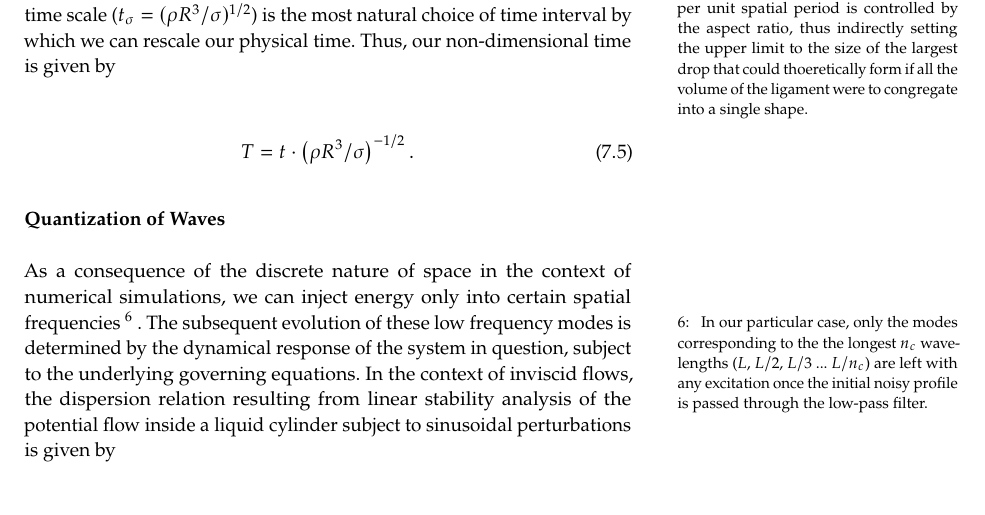
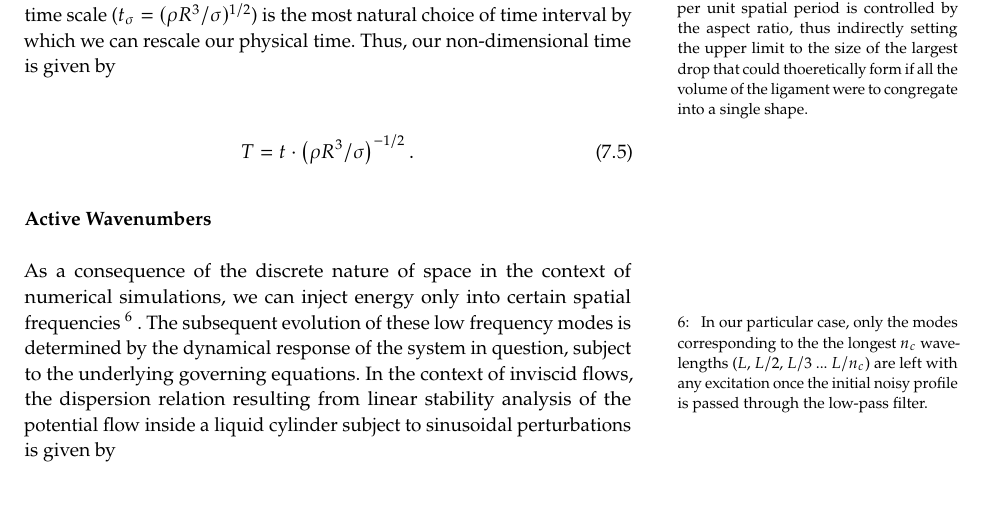
Before and after one commit to palsagar/thesis, a LaTeX thesis (main.tex, which reads chapters/breakup.tex): part of page 81 of 95, cut so that both start at the same text. Compiled offline with pdfLaTeX.

Commit message:
end of day commit

```diff
--- a/chapters/breakup.tex
+++ b/chapters/breakup.tex
@@ -439,7 +439,7 @@ Thus, our non-dimensional time is given by
 \end{align}
 
 
-\subsubsection*{Quantization of Waves}
+\subsubsection*{Active Wavenumbers}
 
 As a consequence of the discrete nature of space in
 the context of numerical simulations, we can inject energy
```
Also changed, not shown: plots/ligament_breakup/wave_quant.svg, 1 other file.
